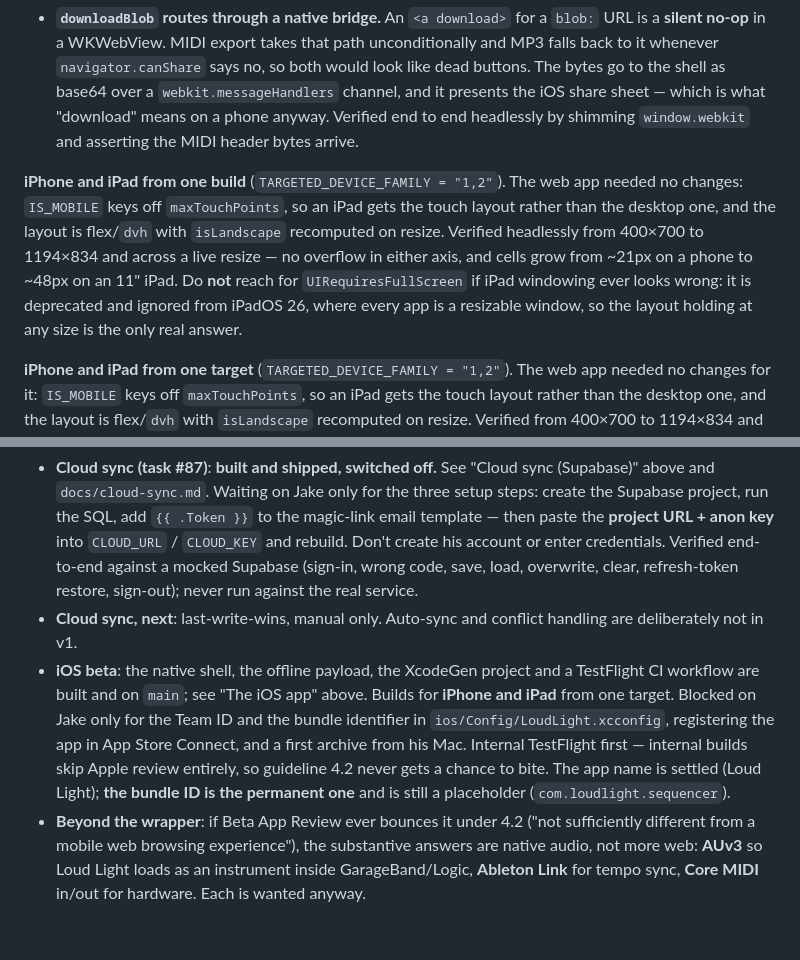
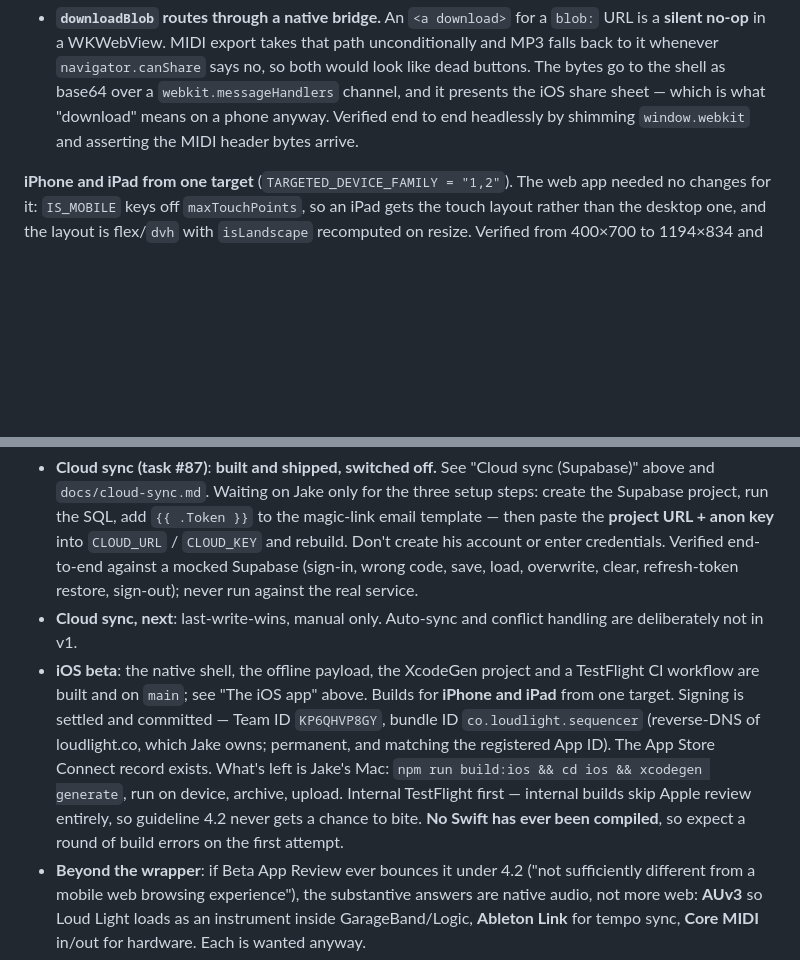
Before and after one commit to JakeDBirch/Tabula, a Markdown page: CLAUDE.md, 2 parts joined by grey strips. GitHub-like rendering; blank space fills up the shorter version.

Commit message:
CLAUDE.md: de-duplicate the iPad paragraph, refresh the iOS beta status
The iPad note got written twice — once by the iPad commit and once by the merge
that brought the rename in — with near-identical wording and a stale ~21px
figure in the copy that survived. One left.

The iOS beta thread still listed the Team ID and bundle identifier as blockers
and called the bundle ID a placeholder. Both are set and committed, and the App
Store Connect record now exists, so the thread names what is actually left: the
build itself, on a Mac, with the honest warning that none of the Swift has been
compiled anywhere yet.

Co-Authored-By: Claude Opus 5 <noreply@anthropic.com>
Claude-Session: https://claude.ai/code/session_01CoXS2AgKkNX4zo5cA9vewk

```diff
--- a/CLAUDE.md
+++ b/CLAUDE.md
@@ -208,16 +208,6 @@ to the source, the iOS build breaks until you vendor it into `vendor/`.
   is what "download" means on a phone anyway. Verified end to end headlessly by
   shimming `window.webkit` and asserting the MIDI header bytes arrive.
 
-**iPhone and iPad from one build** (`TARGETED_DEVICE_FAMILY = "1,2"`). The web
-app needed no changes: `IS_MOBILE` keys off `maxTouchPoints`, so an iPad gets the
-touch layout rather than the desktop one, and the layout is flex/`dvh` with
-`isLandscape` recomputed on resize. Verified headlessly from 400×700 to
-1194×834 and across a live resize — no overflow in either axis, and cells grow
-from ~21px on a phone to ~48px on an 11" iPad. Do **not** reach for
-`UIRequiresFullScreen` if iPad windowing ever looks wrong: it is deprecated and
-ignored from iPadOS 26, where every app is a resizable window, so the layout
-holding at any size is the only real answer.
-
 **iPhone and iPad from one target** (`TARGETED_DEVICE_FAMILY = "1,2"`). The web
 app needed no changes for it: `IS_MOBILE` keys off `maxTouchPoints`, so an iPad
 gets the touch layout rather than the desktop one, and the layout is flex/`dvh`
@@ -317,7 +307,7 @@ One thing to watch on navy: **mid-alpha warm colours desaturate to khaki.** The
 
 - **Cloud sync (task #87)**: **built and shipped, switched off.** See "Cloud sync (Supabase)" above and `docs/cloud-sync.md`. Waiting on Jake only for the three setup steps: create the Supabase project, run the SQL, add `{{ .Token }}` to the magic-link email template — then paste the **project URL + anon key** into `CLOUD_URL` / `CLOUD_KEY` and rebuild. Don't create his account or enter credentials. Verified end-to-end against a mocked Supabase (sign-in, wrong code, save, load, overwrite, clear, refresh-token restore, sign-out); never run against the real service.
 - **Cloud sync, next**: last-write-wins, manual only. Auto-sync and conflict handling are deliberately not in v1.
-- **iOS beta**: the native shell, the offline payload, the XcodeGen project and a TestFlight CI workflow are built and on `main`; see "The iOS app" above. Builds for **iPhone and iPad** from one target. Blocked on Jake only for the Team ID and the bundle identifier in `ios/Config/LoudLight.xcconfig`, registering the app in App Store Connect, and a first archive from his Mac. Internal TestFlight first — internal builds skip Apple review entirely, so guideline 4.2 never gets a chance to bite. The app name is settled (Loud Light); **the bundle ID is the permanent one** and is still a placeholder (`com.loudlight.sequencer`).
+- **iOS beta**: the native shell, the offline payload, the XcodeGen project and a TestFlight CI workflow are built and on `main`; see "The iOS app" above. Builds for **iPhone and iPad** from one target. Signing is settled and committed — Team ID `KP6QHVP8GY`, bundle ID `co.loudlight.sequencer` (reverse-DNS of loudlight.co, which Jake owns; permanent, and matching the registered App ID). The App Store Connect record exists. What's left is Jake's Mac: `npm run build:ios && cd ios && xcodegen generate`, run on device, archive, upload. Internal TestFlight first — internal builds skip Apple review entirely, so guideline 4.2 never gets a chance to bite. **No Swift has ever been compiled**, so expect a round of build errors on the first attempt.
 - **Beyond the wrapper**: if Beta App Review ever bounces it under 4.2 ("not sufficiently different from a mobile web browsing experience"), the substantive answers are native audio, not more web: **AUv3** so Loud Light loads as an instrument inside GarageBand/Logic, **Ableton Link** for tempo sync, **Core MIDI** in/out for hardware. Each is wanted anyway.
 - **Selling it (task #88)**: the end goal is a paid iOS app + site, with project storage as the premium feature. Three things follow that aren't built yet: the premium gate must live in **RLS, not the client** (the publishable key is in the JS, so any signed-in user can hit PostgREST directly — an `entitlements` table written only by a service-role webhook, with the write policy on `projects` checking it); in-app **account deletion** is an App Store requirement; and the free Supabase plan can't ship (7-day pausing, thin backups). Naming is settled — the "Tabula"/"tabla" App Store collision is what the Loud Light rename fixed.
 - Long-form content beyond 64 bars is not planned.
```
